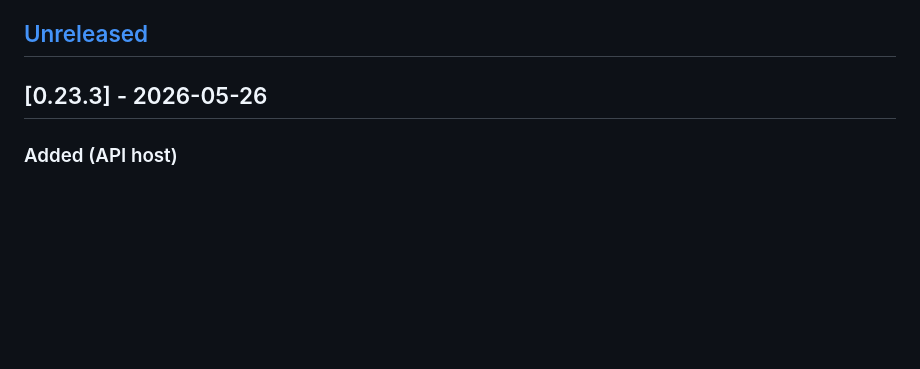
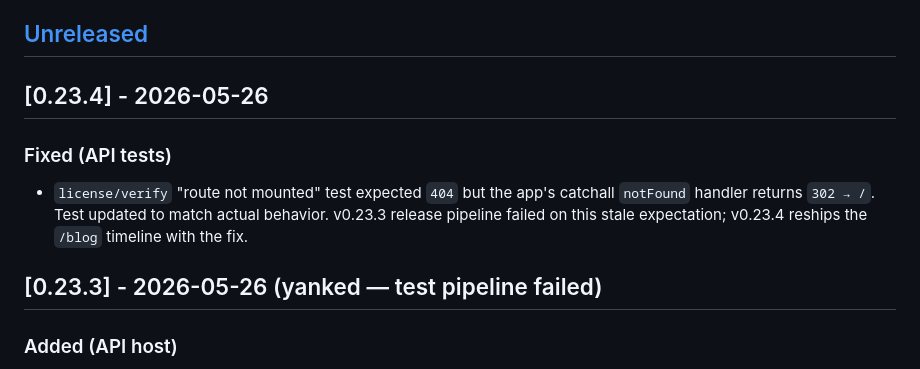
Before and after one commit to uxderrick/navii, a Markdown page: CHANGELOG.md, the part around the change. Drawn GitHub-style; blank space fills up the shorter version.

Commit message:
chore(release): v0.23.4 — reship /blog with test fix

```diff
--- a/CHANGELOG.md
+++ b/CHANGELOG.md
@@ -6,7 +6,12 @@ Format: [Keep a Changelog](https://keepachangelog.com/en/1.1.0/). Versioning: [S
 
 ## [Unreleased]
 
-## [0.23.3] - 2026-05-26
+## [0.23.4] - 2026-05-26
+
+### Fixed (API tests)
+- `license/verify` "route not mounted" test expected `404` but the app's catchall `notFound` handler returns `302 → /`. Test updated to match actual behavior. v0.23.3 release pipeline failed on this stale expectation; v0.23.4 reships the `/blog` timeline with the fix.
+
+## [0.23.3] - 2026-05-26 (yanked — test pipeline failed)
 
 ### Added (API host)
 - **`/blog` — release timeline.** New page parses `CHANGELOG.md` at request time, surfaces minor+ releases (`x.y.0`) only, links to GitHub release notes per entry. Per-release permalinks at `/blog/v<x.y.z>`. Hero avatar per release derived from the version string. Sitemap includes every release URL. Linked from landing + docs nav.
```
